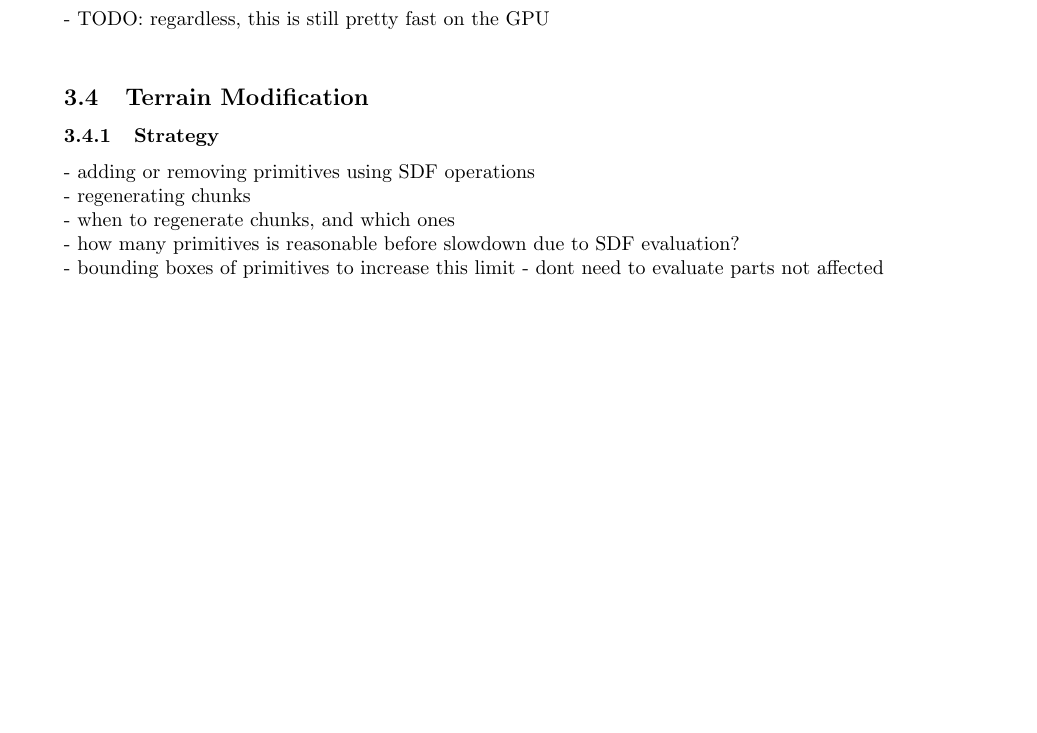
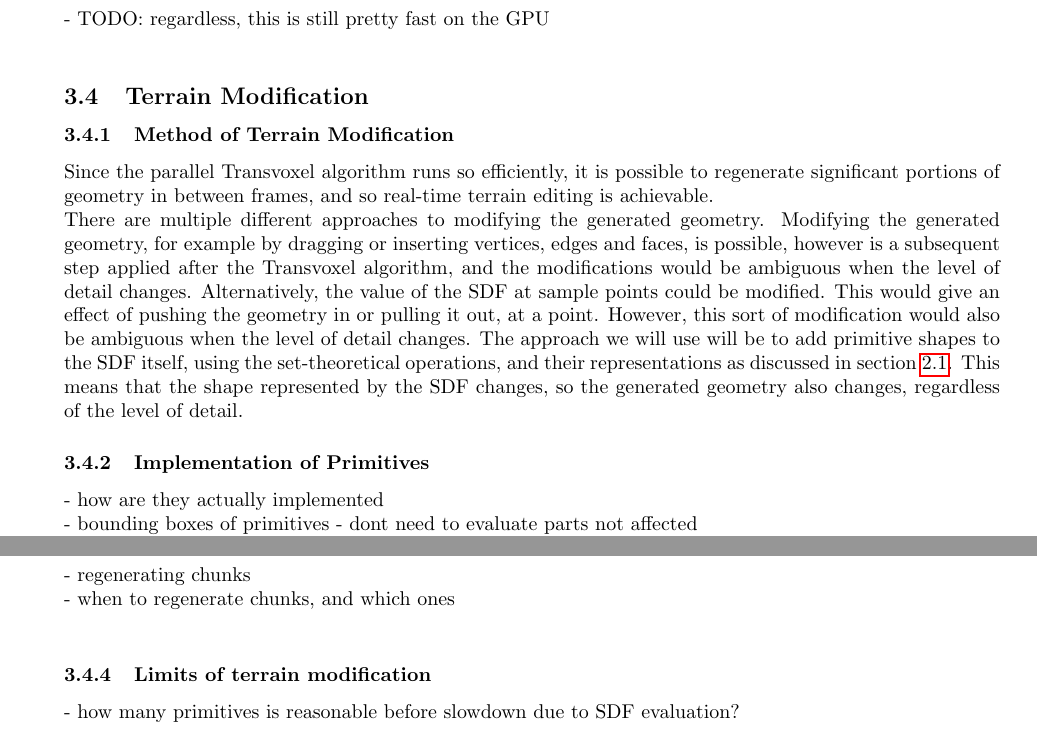
Before and after one commit to JC-G/Marching-Cubes, a LaTeX document (Writeup/document.tex): part of page 17 of 18 before the commit and two parts of pages 17 and 18 of 18 after it, the two joined at a grey line, cut so that both start at the same text, the shorter picture padded with empty space. Compiled offline with pdfLaTeX.

Commit message:
Begin writing up terrain modification

```diff
--- a/Writeup/document.tex
+++ b/Writeup/document.tex
@@ -372,12 +368,20 @@ void Octree::refresh(glm::vec3 inPos) {
 - TODO: regardless, this is still pretty fast on the GPU\\
 
 \subsection{Terrain Modification}
-\subsubsection{Strategy}
- - adding or removing primitives using SDF operations\\
+\subsubsection{Method of Terrain Modification}
+Since the parallel Transvoxel algorithm runs so efficiently, it is possible to regenerate significant portions of geometry in between frames, and so real-time terrain editing is achievable.\\
+There are multiple different approaches to modifying the generated geometry. Modifying the generated geometry, for example by dragging or inserting vertices, edges and faces, is possible, however is a subsequent step applied after the Transvoxel algorithm, and the modifications would be ambiguous when the level of detail changes. Alternatively, the value of the SDF at sample points could be modified. This would give an effect of pushing the geometry in or pulling it out, at a point. However, this sort of modification would also be ambiguous when the level of detail changes. The approach we will use will be to add primitive shapes to the SDF itself, using the set-theoretical operations, and their representations as discussed in section \ref{section:sdf}. This means that the shape represented by the SDF changes, so the generated geometry also changes, regardless of the level of detail.
+\subsubsection{Implementation of Primitives}
+ - how are they actually implemented\\
+ - bounding boxes of primitives - dont need to evaluate parts not affected\\
+ - Example of simple shape, and more complex ones eg bezier\\
+ - bezier approximation vs exact\\
+\subsubsection{Regeneration of Chunks}
  - regenerating chunks\\
  - when to regenerate chunks, and which ones\\
+\subsubsection{Limits of terrain modification}
  - how many primitives is reasonable before slowdown due to SDF evaluation?\\
- - bounding boxes of primitives to increase this limit - dont need to evaluate parts not affected\\
+ %TODO - GUI
 
  \subsection{Physics}
  - Just use bullet physics - well-known and optimized library\\
```
Also changed, not shown: Writeup/document.tex (8 more changed lines).
